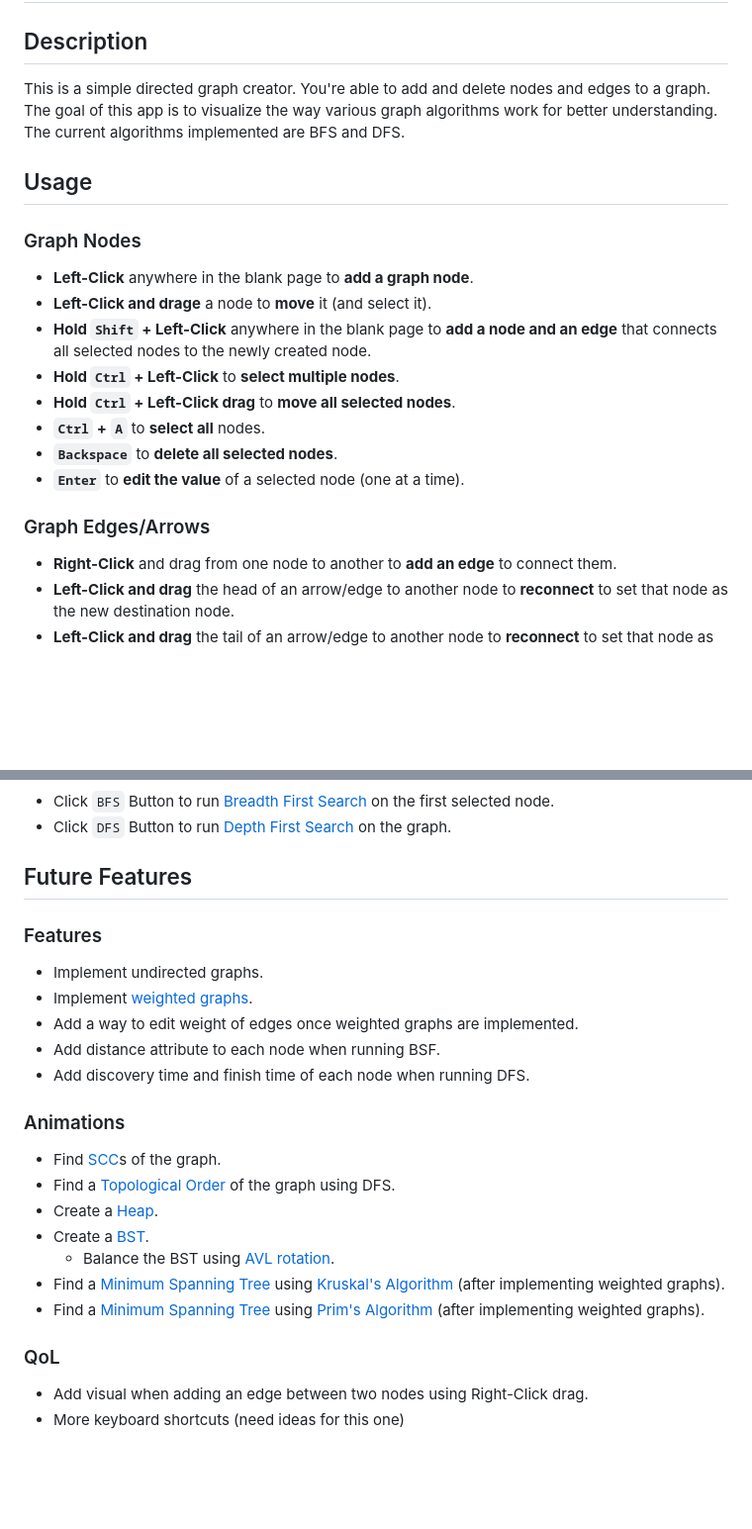
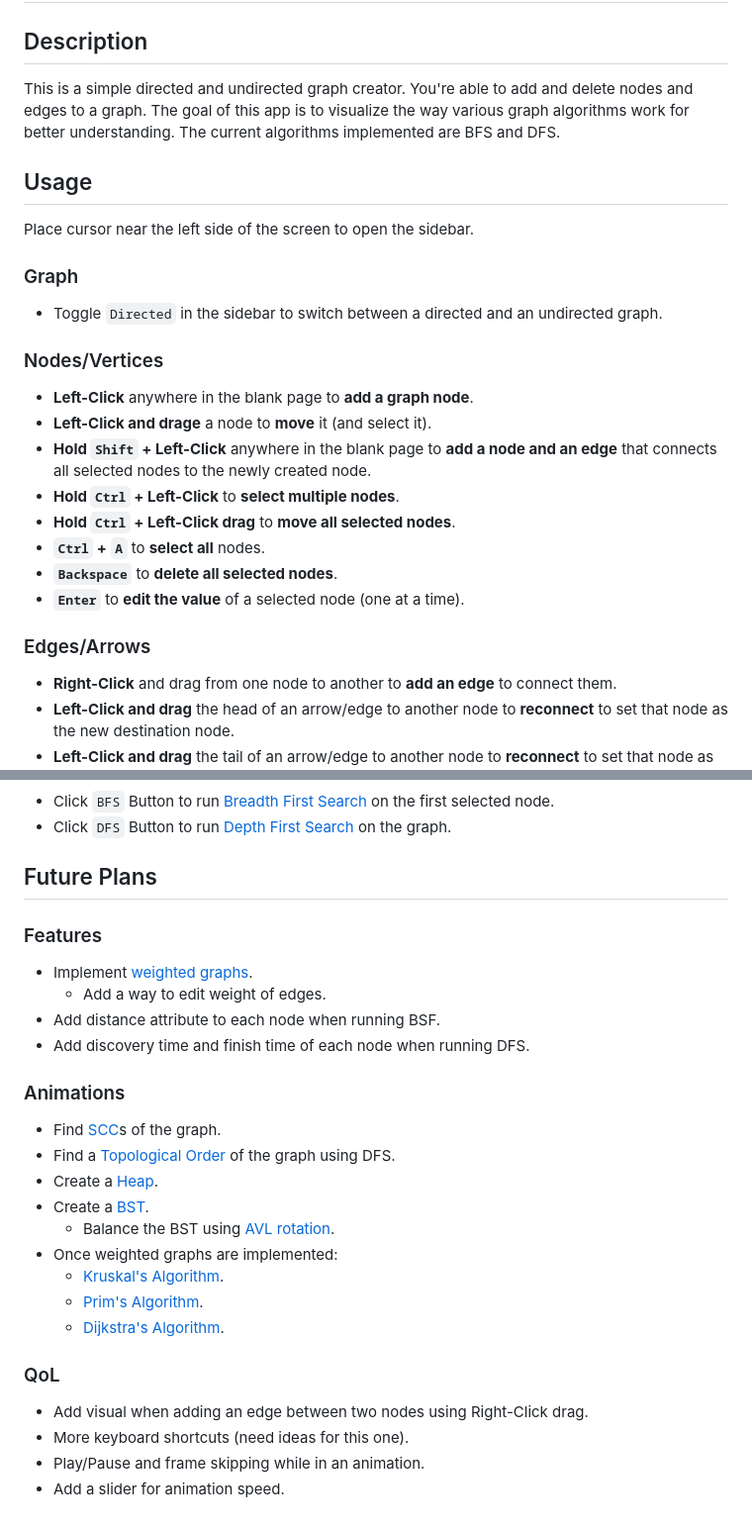
Before and after one commit to TomasOrdonezG/Graph-Visualizer, a Markdown page: README.md, 2 parts joined by grey strips. Shown: that part at 99% size. GitHub-like rendering; blank space fills up the shorter version.

```diff
--- a/README.md
+++ b/README.md
@@ -2,11 +2,17 @@
 
 ## Description
 
-This is a simple directed graph creator. You're able to add and delete nodes and edges to a graph. The goal of this app is to visualize the way various graph algorithms work for better understanding. The current algorithms implemented are BFS and DFS.
+This is a simple directed and undirected graph creator. You're able to add and delete nodes and edges to a graph. The goal of this app is to visualize the way various graph algorithms work for better understanding. The current algorithms implemented are BFS and DFS.
 
 ## Usage
 
-### Graph Nodes
+Place cursor near the left side of the screen to open the sidebar.
+
+### Graph
+
+-   Toggle `Directed` in the sidebar to switch between a directed and an undirected graph.
+
+### Nodes/Vertices
 
 -   **Left-Click** anywhere in the blank page to **add a graph node**.
 -   **Left-Click and drage** a node to **move** it (and select it).
@@ -17,7 +23,7 @@ This is a simple directed graph creator. You're able to add and delete nodes and
 -   **`Backspace`** to **delete all selected nodes**.
 -   **`Enter`** to **edit the value** of a selected node (one at a time).
 
-### Graph Edges/Arrows
+### Edges/Arrows
 
 -   **Right-Click** and drag from one node to another to **add an edge** to connect them.
 -   **Left-Click and drag** the head of an arrow/edge to another node to **reconnect** to set that node as the new destination node.
@@ -31,13 +37,12 @@ This is a simple directed graph creator. You're able to add and delete nodes and
 -   Click `BFS` Button to run [Breadth First Search](https://en.wikipedia.org/wiki/Breadth-first_search) on the first selected node.
 -   Click `DFS` Button to run [Depth First Search](https://en.wikipedia.org/wiki/Depth-first_search) on the graph.
 
-## Future Features
+## Future Plans
 
 ### Features
 
--   Implement undirected graphs.
 -   Implement [weighted graphs](<https://en.wikipedia.org/wiki/Graph_(discrete_mathematics)#Weighted_graph>).
--   Add a way to edit weight of edges once weighted graphs are implemented.
+    -   Add a way to edit weight of edges.
 -   Add distance attribute to each node when running BSF.
 -   Add discovery time and finish time of each node when running DFS.
 
@@ -48,10 +53,14 @@ This is a simple directed graph creator. You're able to add and delete nodes and
 -   Create a [Heap](<https://en.wikipedia.org/wiki/Heap_(data_structure)>).
 -   Create a [BST](https://en.wikipedia.org/wiki/Binary_search_tree).
     -   Balance the BST using [AVL rotation](https://en.wikipedia.org/wiki/AVL_tree#Rebalancing).
--   Find a [Minimum Spanning Tree](https://en.wikipedia.org/wiki/Minimum_spanning_tree) using [Kruskal's Algorithm](https://en.wikipedia.org/wiki/Kruskal%27s_algorithm) (after implementing weighted graphs).
--   Find a [Minimum Spanning Tree](https://en.wikipedia.org/wiki/Minimum_spanning_tree) using [Prim's Algorithm](https://en.wikipedia.org/wiki/Prim's_algorithm) (after implementing weighted graphs).
+-   Once weighted graphs are implemented:
+    -   [Kruskal's Algorithm](https://en.wikipedia.org/wiki/Kruskal%27s_algorithm).
+    -   [Prim's Algorithm](https://en.wikipedia.org/wiki/Prim's_algorithm).
+    -   [Dijkstra's Algorithm](https://en.wikipedia.org/wiki/Dijkstra%27s_algorithm).
 
 ### QoL
 
 -   Add visual when adding an edge between two nodes using Right-Click drag.
--   More keyboard shortcuts (need ideas for this one)
+-   More keyboard shortcuts (need ideas for this one).
+-   Play/Pause and frame skipping while in an animation.
+-   Add a slider for animation speed.
```
